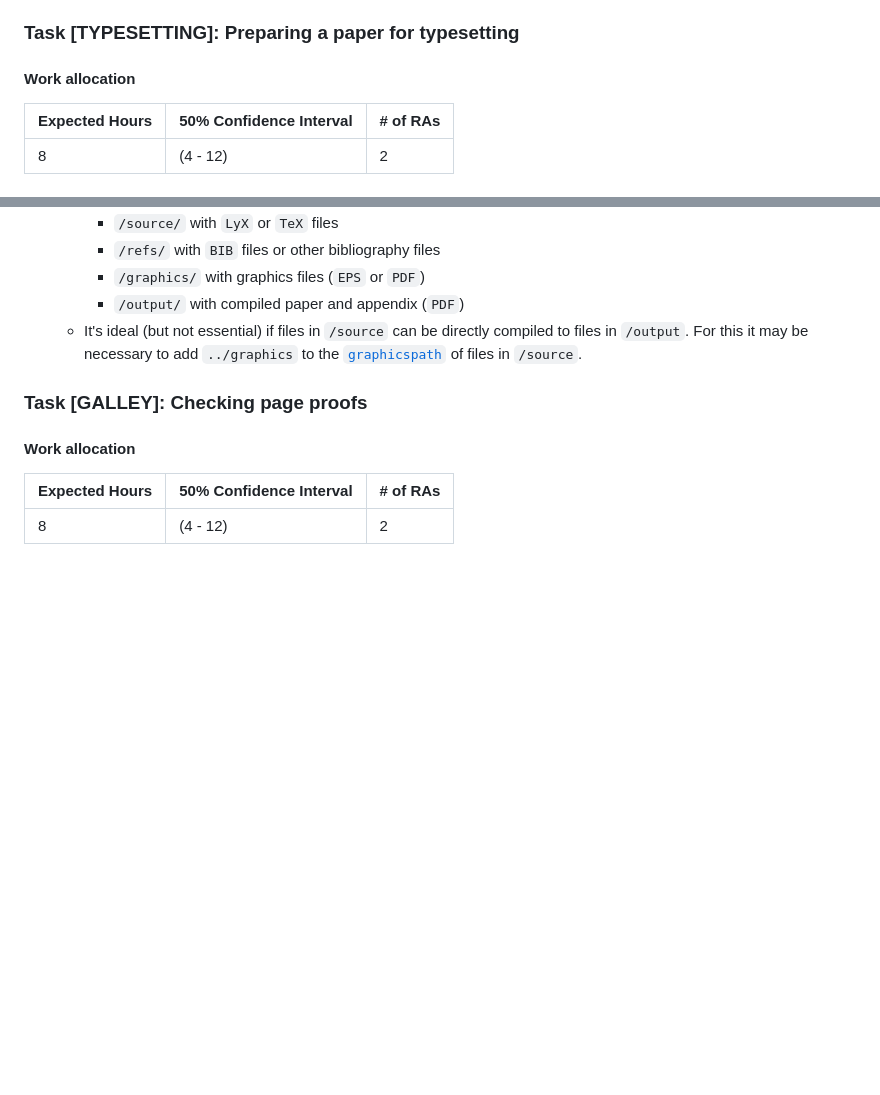
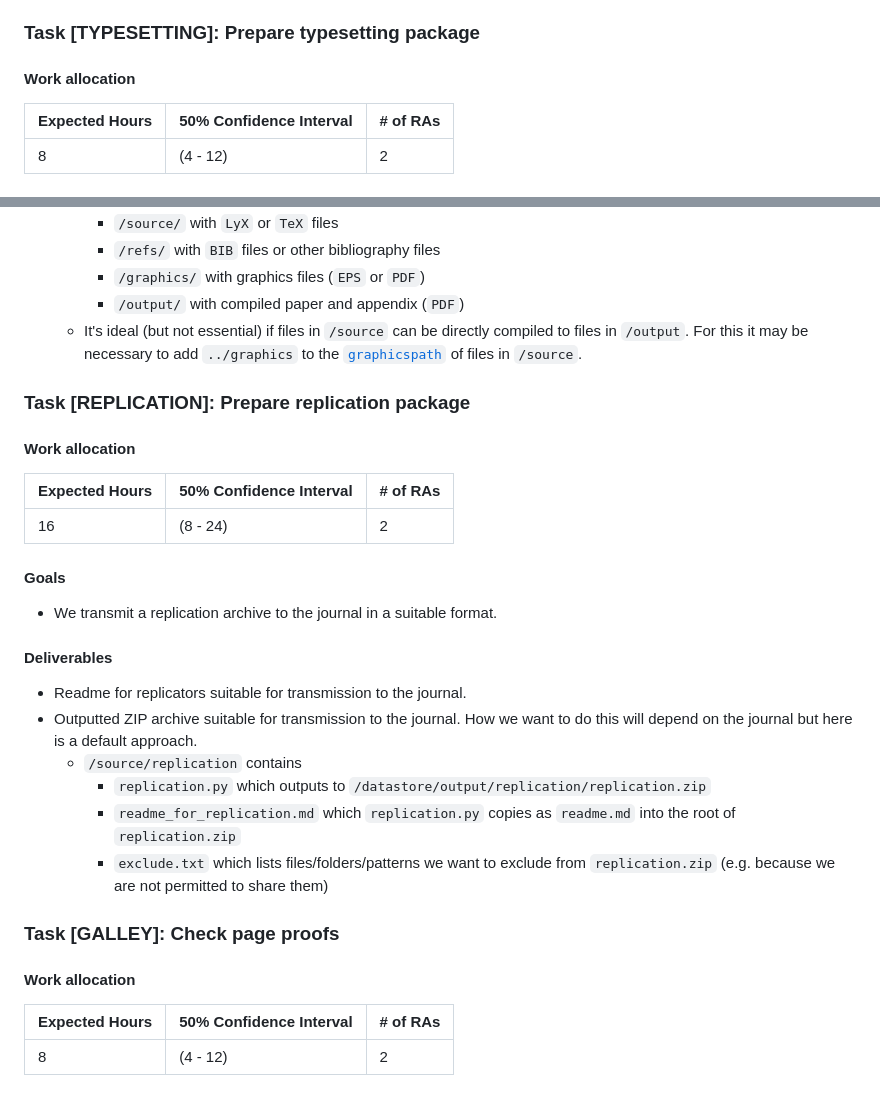
Before and after one commit to JMSLab/Template, a Markdown page: docs/production.md, 2 parts joined by grey strips. Drawn GitHub-style; blank space fills up the shorter version.

Commit message:
Pull request #131: Add replication to production steps (#132)
* Starts edits for #131

* Tidying for #131

* Wording for #131

```diff
--- a/docs/production.md
+++ b/docs/production.md
@@ -259,7 +259,7 @@ Production encompasses the steps we take before we circulate or submit a paper d
   *  A single pdf document combining the editor’s letter and all referee reports, with all unaddressed comments/questions clearly marked using Adobe Acrobat’s commenting tools.
   *  A single pdf document combining all responses to the editor/referees, with all unsupported/incorrect claims and the results from the PROOF clearly marked using Adobe Acrobat’s commenting tools. Please also note the specific table/figure/section number in which claims made in the responses are documented, unless these are already referenced by number.
 
-### Task [TYPESETTING]: Preparing a paper for typesetting
+### Task [TYPESETTING]: Prepare typesetting package
 
 #### Work allocation
 
@@ -284,8 +284,28 @@ Production encompasses the steps we take before we circulate or submit a paper d
     * `/output/` with compiled paper and appendix (`PDF`)
   * It's ideal (but not essential) if files in `/source` can be directly compiled to files in `/output`. For this it may be necessary to add `../graphics` to the [`graphicspath`](http://latexref.xyz/_005cgraphicspath.html) of files in `/source`.
 
+### Task [REPLICATION]: Prepare replication package
 
-### Task [GALLEY]: Checking page proofs
+#### Work allocation
+
+  | Expected Hours | 50% Confidence Interval | # of RAs |
+  | -------------- | ----------------------- | -------- |
+  | 16             | (8 - 24)                | 2        |
+
+#### Goals
+
+* We transmit a replication archive to the journal in a suitable format.
+
+#### Deliverables
+
+* Readme for replicators suitable for transmission to the journal.
+* Outputted ZIP archive suitable for transmission to the journal. How we want to do this will depend on the journal but here is a default approach.
+  * `/source/replication` contains
+    * `replication.py` which outputs to `/datastore/output/replication/replication.zip`
+    * `readme_for_replication.md` which `replication.py` copies as `readme.md` into the root of `replication.zip`
+    * `exclude.txt` which lists files/folders/patterns we want to exclude from `replication.zip` (e.g. because we are not permitted to share them)
+
+### Task [GALLEY]: Check page proofs
 
 #### Work allocation
 
```
